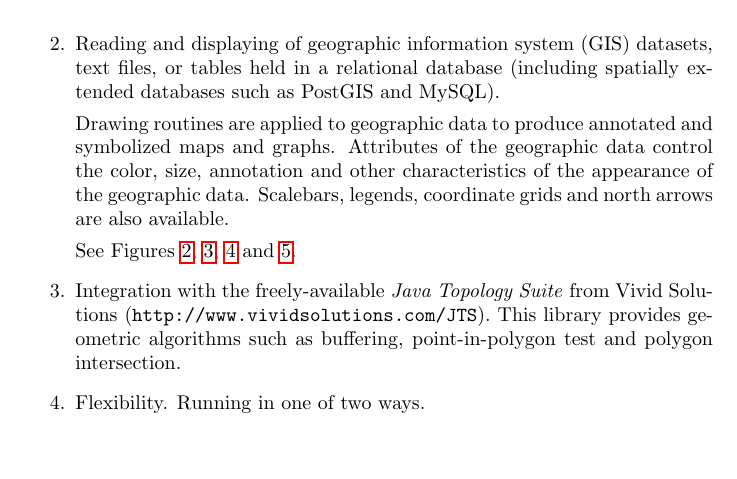
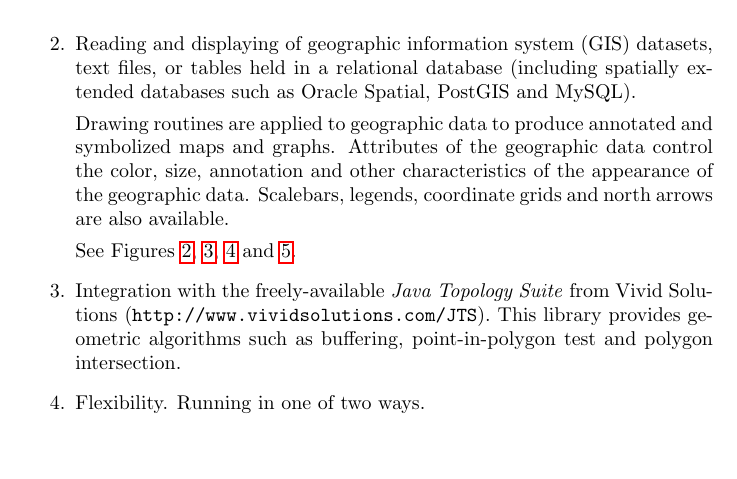
Before and after one commit to simoc/mapyrus, a LaTeX document (userdoc/mapyrus.tex, which reads userdoc/intro.tex): part of page 7 of 86, cut so that both start at the same text. Compiled offline with pdfLaTeX.

Commit message:
Add Oracle Spatial to list of databases.

```diff
--- a/userdoc/intro.tex
+++ b/userdoc/intro.tex
@@ -49,7 +49,8 @@ See Figure \ref{turtle}.
 
 Reading and displaying of geographic information
 system (GIS) datasets, text files, or tables held in a relational database
-(including spatially extended databases such as PostGIS and MySQL).
+(including spatially extended databases such as Oracle Spatial,
+PostGIS and MySQL).
 
 Drawing routines are applied to geographic data to produce annotated and
 symbolized maps and graphs.  Attributes of the geographic data control
```
